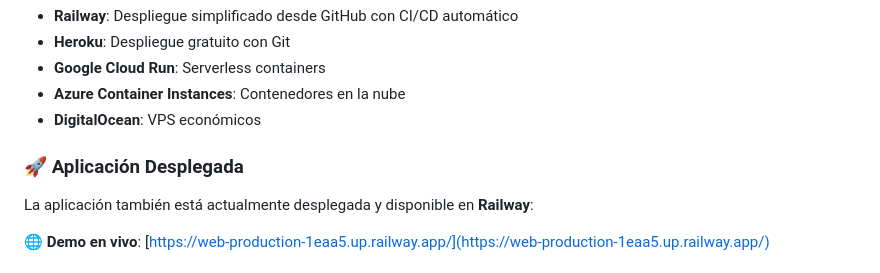
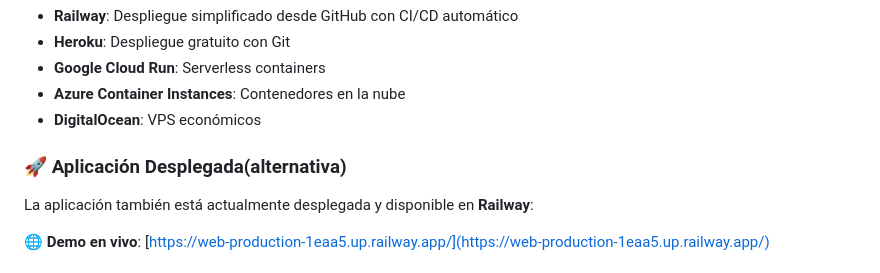
Before and after one commit to picantitoDev/ai, a Markdown page: README.md, the part around the change. GitHub-like rendering.

```diff
--- a/README.md
+++ b/README.md
@@ -477,7 +477,7 @@ pip3 install -r requirements.txt
 - **Azure Container Instances**: Contenedores en la nube
 - **DigitalOcean**: VPS económicos
 
-### 🚀 Aplicación Desplegada
+### 🚀 Aplicación Desplegada(alternativa)
 
 La aplicación también está actualmente desplegada y disponible en **Railway**:
 
```
